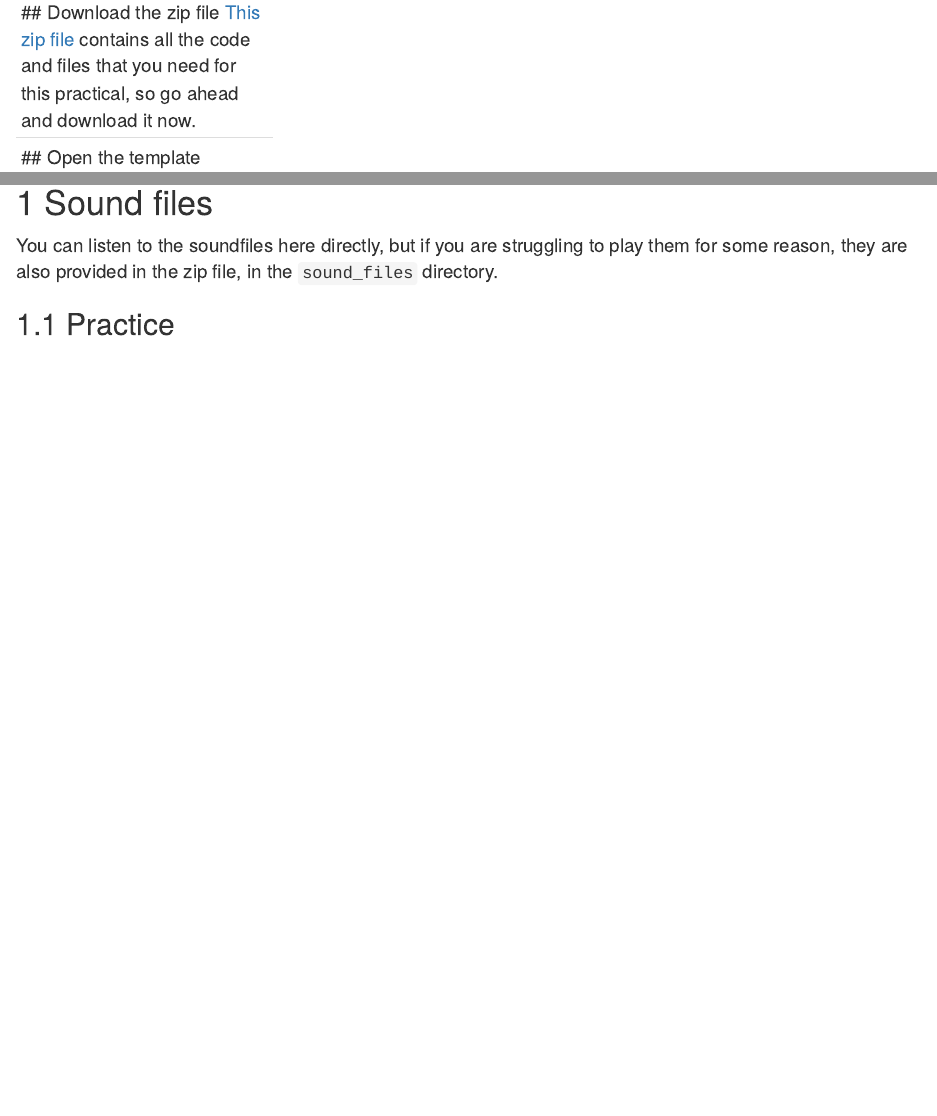
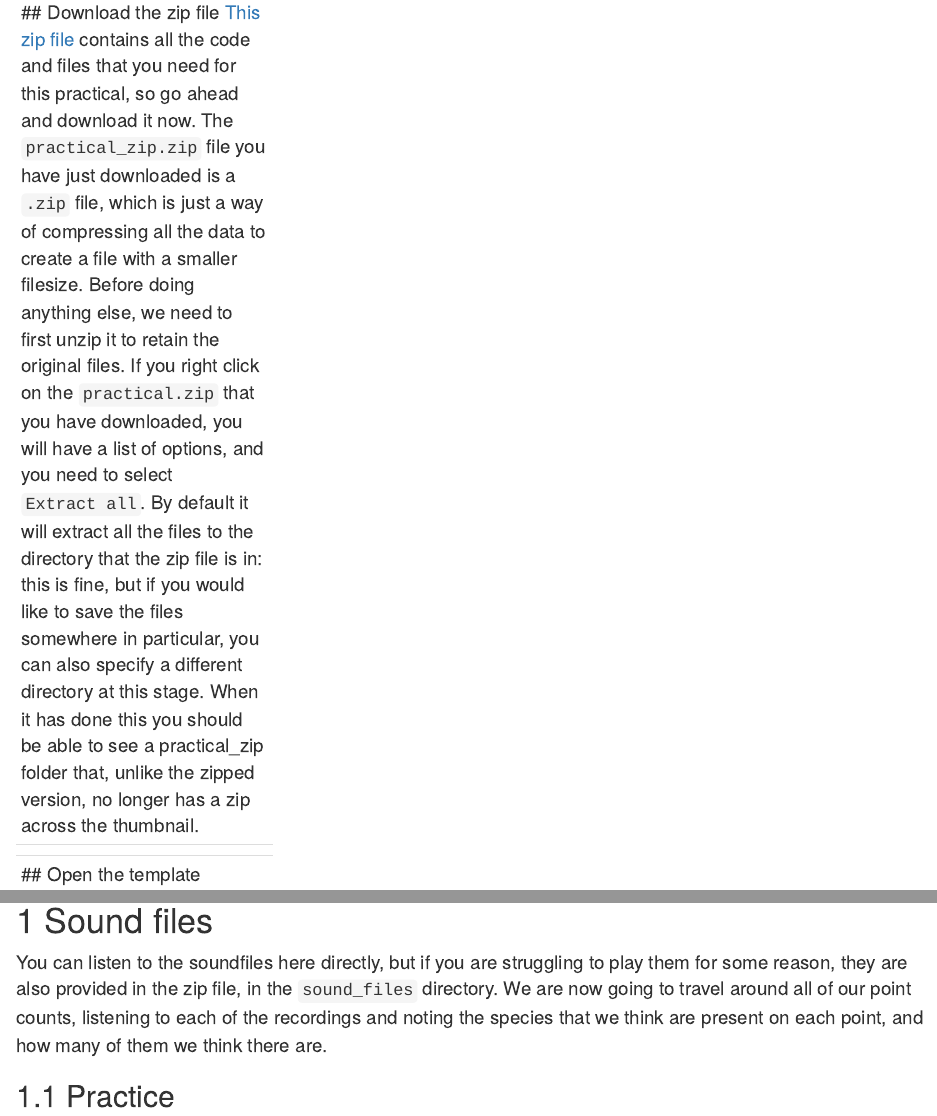
Before and after one commit to SimonCMills/SheffieldAPS_fieldcourse, an R Markdown document (index.rmd): the page in a window 1100 px wide, from 1300 px down, and a second part further down, joined at a grey line. Rendered offline with R 4.5, knitr and Pandoc, with nearby package versions.

Commit message:
minor edit

````diff
--- a/index.rmd
+++ b/index.rmd
@@ -17,7 +17,12 @@
 # Getting set up
 
 ## Download the zip file
-[This zip file](practical_zip.zip) contains all the code and files that you need for this practical, so go ahead and download it now.
+[This zip file](practical.zip) contains all the code and files that you need for this practical, so go ahead and download it now.
+The `practical_zip.zip` file you have just downloaded is a `.zip` file, which is just a way of compressing all the data to create a file with a smaller filesize. Before doing anything else, we need to first unzip it to retain the original files.  If you right click on the `practical.zip` that you have downloaded, you will have a list of options, and you need to select `Extract all`. By default it will extract all the files to the directory that the zip file is in: this is fine, but if you would like to save the files somewhere in particular, you can also specify a different directory at this stage. When it has done this you should be able to see a practical_zip folder that, unlike the zipped version, no longer has a zip across the thumbnail.
+
+<div class="alert alert-danger">
+__Important:__ Make sure you do the unzipping above: you will have problems down the line otherwise. If you aren't sure, ask!
+</div>
 
 ## Open the template datatable
 In the ```files``` directory you will fine a ```template_datatable``` file, both as a ```.csv``` and a ```.xlsx```. Open up whichever one you feel like (they are the same, but the csv version has obviously dropped the excel-specific formatting).
@@ -39,7 +44,7 @@
 
 # Sound files
 
-You can listen to the soundfiles here directly, but if you are struggling to play them for some reason, they are also provided in the zip file, in the ```sound_files``` directory.
+You can listen to the soundfiles here directly, but if you are struggling to play them for some reason, they are also provided in the zip file, in the ```sound_files``` directory. We are now going to travel around all of our point counts, listening to each of the recordings and noting the species that we think are present on each point, and how many of them we think there are.
 
 ## Practice
 ![](sound_files/practice.mp3)
````
Also changed, not shown: index.rmd (7 more changed lines).
